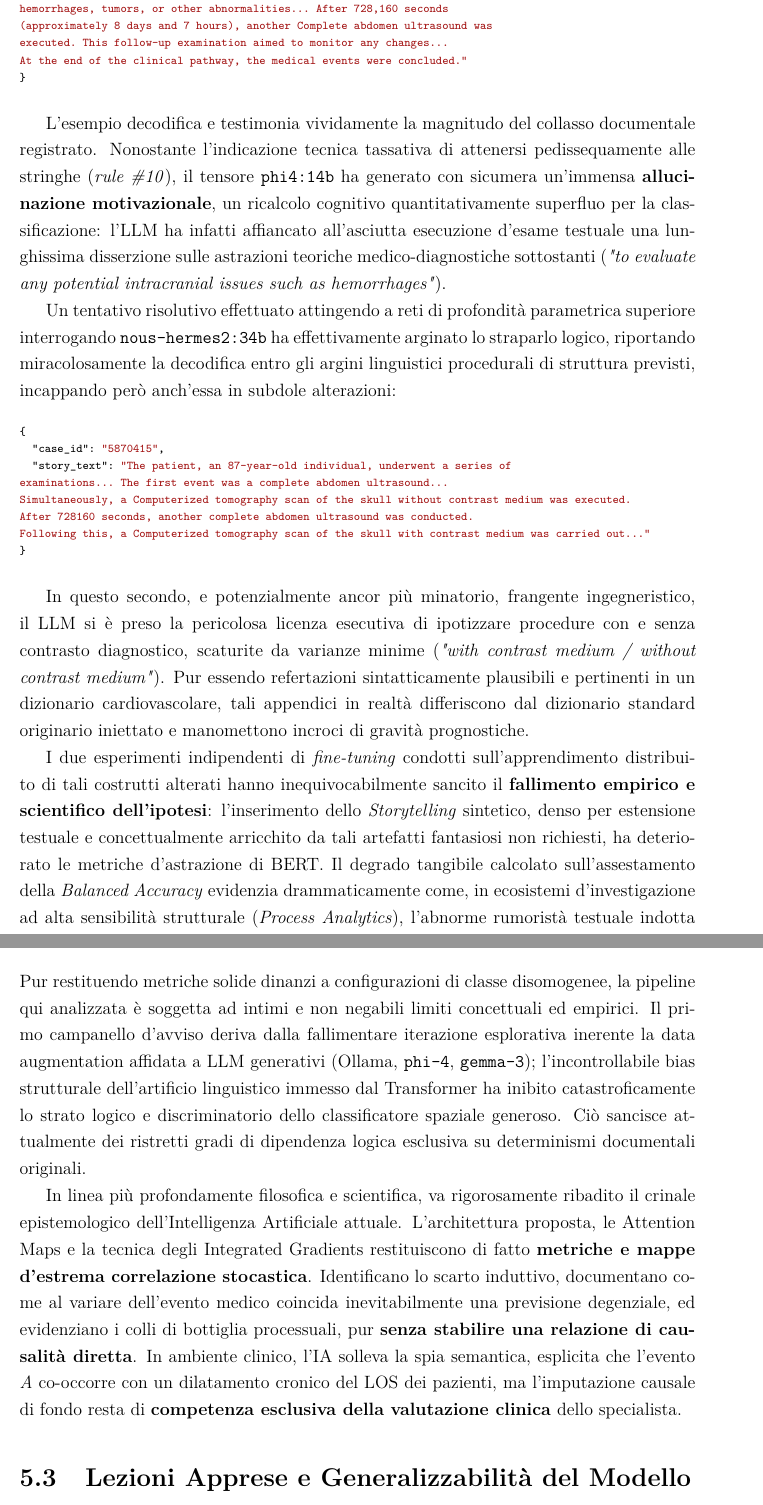
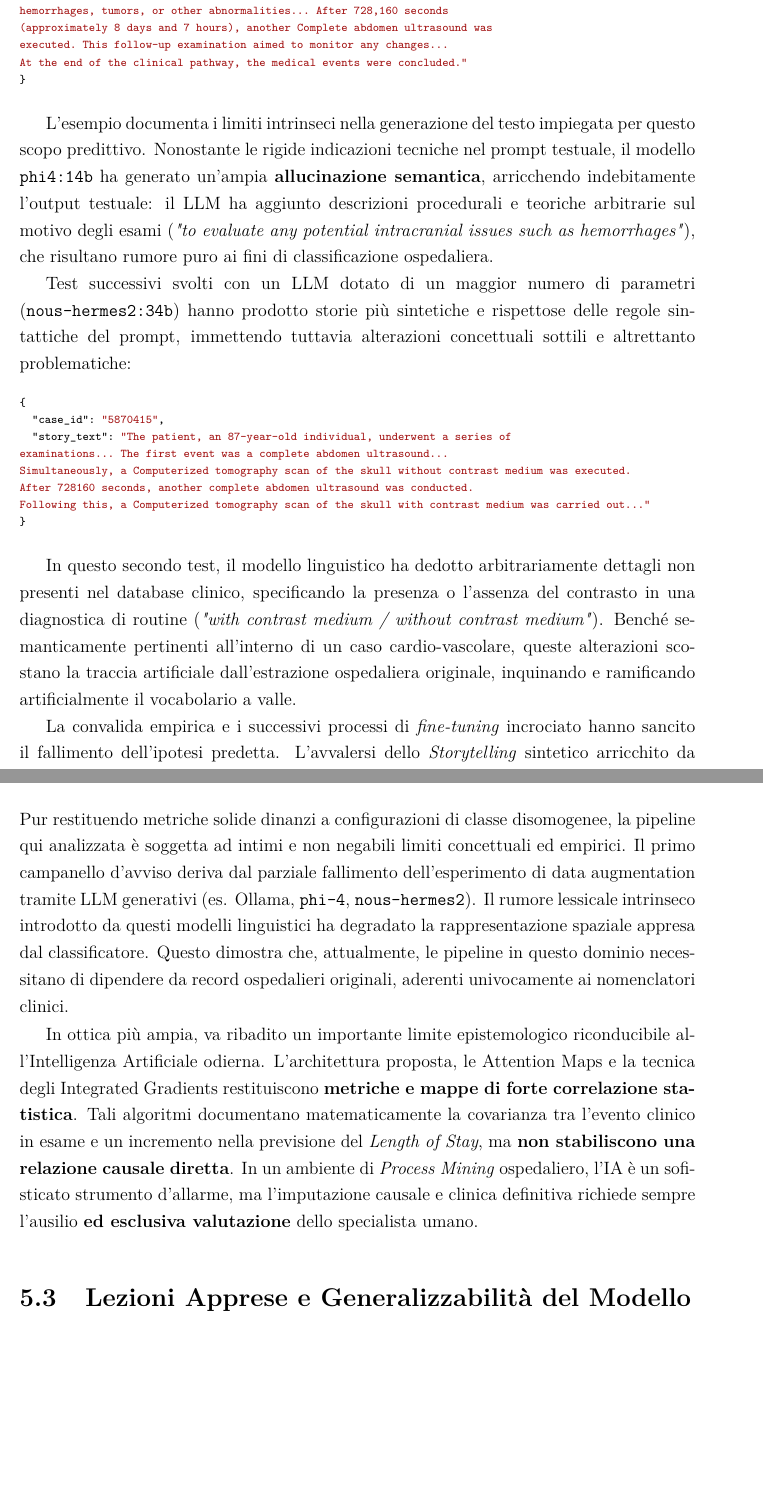
Before and after one commit to Simo93-rgb/Tesi-Garau-Lenght-of-Stay, a LaTeX book (main.tex, which reads capitoli/03_metodologia.tex, capitoli/05_conclusioni.tex): two parts of pages 31 and 46 of 54, joined at a grey line, cut so that both start at the same text, the shorter picture padded with empty space. Compiled offline with pdfLaTeX.

Commit message:
Bagno di umiltà stilistica

```diff
--- a/capitoli/03_metodologia.tex
+++ b/capitoli/03_metodologia.tex
@@ -268,9 +267,9 @@ At the end of the clinical pathway, the medical events were concluded."
 }
 \end{minted}
 
-L'esempio decodifica e testimonia vividamente la magnitudo del collasso documentale registrato. Nonostante l'indicazione tecnica tassativa di attenersi pedissequamente alle stringhe (\textit{rule \#10}), il tensore \texttt{phi4:14b} ha generato con sicumera un'immensa \textbf{allucinazione motivazionale}, un ricalcolo cognitivo quantitativamente superfluo per la classificazione: l'LLM ha infatti affiancato all'asciutta esecuzione d'esame testuale una lunghissima disserzione sulle astrazioni teoriche medico-diagnostiche sottostanti (\textit{"to evaluate any potential intracranial issues such as hemorrhages"}).
+L'esempio documenta i limiti intrinseci nella generazione del testo impiegata per questo scopo predittivo. Nonostante le rigide indicazioni tecniche nel prompt testuale, il modello \texttt{phi4:14b} ha generato un'ampia \textbf{allucinazione semantica}, arricchendo indebitamente l'output testuale: il LLM ha aggiunto descrizioni procedurali e teoriche arbitrarie sul motivo degli esami (\textit{"to evaluate any potential intracranial issues such as hemorrhages"}), che risultano rumore puro ai fini di classificazione ospedaliera.
 
-Un tentativo risolutivo effettuato attingendo a reti di profondità parametrica superiore interrogando \texttt{nous-hermes2:34b} ha effettivamente arginato lo straparlo logico, riportando miracolosamente la decodifica entro gli argini linguistici procedurali di struttura previsti, incappando però anch'essa in subdole alterazioni:
+Test successivi svolti con un LLM dotato di un maggior numero di parametri (\texttt{nous-hermes2:34b}) hanno prodotto storie più sintetiche e rispettose delle regole sintattiche del prompt, immettendo tuttavia alterazioni concettuali sottili e altrettanto problematiche:
 
 \begin{minted}[fontsize=\scriptsize]{json}
 {
@@ -283,6 +282,6 @@ Following this, a Computerized tomography scan of the skull with contrast medium
 }
 \end{minted}
 
-In questo secondo, e potenzialmente ancor più minatorio, frangente ingegneristico, il LLM si è preso la pericolosa licenza esecutiva di ipotizzare procedure con e senza contrasto diagnostico, scaturite da varianze minime (\textit{"with contrast medium / without contrast medium"}). Pur essendo refertazioni sintatticamente plausibili e pertinenti in un dizionario cardiovascolare, tali appendici in realtà differiscono dal dizionario standard originario iniettato e manomettono incroci di gravità prognostiche.
+In questo secondo test, il modello linguistico ha dedotto arbitrariamente dettagli non presenti nel database clinico, specificando la presenza o l'assenza del contrasto in una diagnostica di routine (\textit{"with contrast medium / without contrast medium"}). Benché semanticamente pertinenti all'interno di un caso cardio-vascolare, queste alterazioni scostano la traccia artificiale dall'estrazione ospedaliera originale, inquinando e ramificando artificialmente il vocabolario a valle.
 
-I due esperimenti indipendenti di \textit{fine-tuning} condotti sull'apprendimento distribuito di tali costrutti alterati hanno inequivocabilmente sancito il \textbf{fallimento empirico e scientifico dell'ipotesi}: l'inserimento dello \textit{Storytelling} sintetico, denso per estensione testuale e concettualmente arricchito da tali artefatti fantasiosi non richiesti, ha deteriorato le metriche d'astrazione di BERT. Il degrado tangibile calcolato sull'assestamento della \textit{Balanced Accuracy} evidenzia drammaticamente come, in ecosistemi d'investigazione ad alta sensibilità strutturale (\textit{Process Analytics}), l'abnorme rumoristà testuale indotta dalla prosa delle IA saturino drasticamente i logit d'Attention del Transformer impedendo alla rete di localizzare la reale distribuzione cronologica e il "tempo motore" asettico per lo scarto diagnostico di fine soggiorno. A seguito di questa consapevolezza preclusiva, l'embedding testuale \textit{Storytelling} vincente descritto nel progetto è rimasto unicamente ed orgogliosamente relegato alla stabilità del software di \textit{parsing} scriptato che incrocia algoritmicamente i log.
+La convalida empirica e i successivi processi di \textit{fine-tuning} incrociato hanno sancito il fallimento dell'ipotesi predetta. L'avvalersi dello \textit{Storytelling} sintetico arricchito da tali artefatti informativi ha comportato un degrado strutturale delle metriche computazionali. La rumorosità lessicale iniettata dai Large Language Models confonde l'attenzionalità temporale del Transformer, peggiorandone la capacità selettiva e compromettendo di fatto i valori di \textit{Balanced Accuracy}. Per via di queste problematiche, l'adozione testuale definitiva in questa tesi usa esclusivamente script di parsing lineari (\texttt{story\_generator.py}), assicurando una perfetta aderenza matematica ed enumerabile al tracciato loggato originario.
--- a/capitoli/05_conclusioni.tex
+++ b/capitoli/05_conclusioni.tex
@@ -17,9 +17,9 @@ Quest'ultimo punto, corroborato dallo sforzo implementativo e computazionale del
 
 \section{Limiti dell'Approccio}
 Pur restituendo metriche solide dinanzi a configurazioni di classe disomogenee, la pipeline qui analizzata è soggetta ad intimi e non negabili limiti concettuali ed empirici.
-Il primo campanello d'avviso deriva dalla fallimentare iterazione esplorativa inerente la data augmentation affidata a LLM generativi (Ollama, \texttt{phi-4}, \texttt{gemma-3}); l'incontrollabile bias strutturale dell'artificio linguistico immesso dal Transformer ha inibito catastroficamente lo strato logico e discriminatorio dello classificatore spaziale generoso. Ciò sancisce attualmente dei ristretti gradi di dipendenza logica esclusiva su determinismi documentali originali.
+Il primo campanello d'avviso deriva dal parziale fallimento dell'esperimento di data augmentation tramite LLM generativi (es. Ollama, \texttt{phi-4}, \texttt{nous-hermes2}). Il rumore lessicale intrinseco introdotto da questi modelli linguistici ha degradato la rappresentazione spaziale appresa dal classificatore. Questo dimostra che, attualmente, le pipeline in questo dominio necessitano di dipendere da record ospedalieri originali, aderenti univocamente ai nomenclatori clinici.
 
-In linea più profondamente filosofica e scientifica, va rigorosamente ribadito il crinale epistemologico dell'Intelligenza Artificiale attuale. L'architettura proposta, le Attention Maps e la tecnica degli Integrated Gradients restituiscono di fatto \textbf{metriche e mappe d'estrema correlazione stocastica}. Identificano lo scarto induttivo, documentano come al variare dell'evento medico coincida inevitabilmente una previsione degenziale, ed evidenziano i colli di bottiglia processuali, pur \textbf{senza stabilire una relazione di causalità diretta}. In ambiente clinico, l'IA solleva la spia semantica, esplicita che l'evento \textit{A} co-occorre con un dilatamento cronico del LOS dei pazienti, ma l'imputazione causale di fondo resta di \textbf{competenza esclusiva della valutazione clinica} dello specialista.
+In ottica più ampia, va ribadito un importante limite epistemologico riconducibile all'Intelligenza Artificiale odierna. L'architettura proposta, le Attention Maps e la tecnica degli Integrated Gradients restituiscono \textbf{metriche e mappe di forte correlazione statistica}. Tali algoritmi documentano matematicamente la covarianza tra l'evento clinico in esame e un incremento nella previsione del \textit{Length of Stay}, ma \textbf{non stabiliscono una relazione causale diretta}. In un ambiente di \textit{Process Mining} ospedaliero, l'IA è un sofisticato strumento d'allarme, ma l'imputazione causale e clinica definitiva richiede sempre l'ausilio \textbf{ed esclusiva valutazione} dello specialista umano.
 
 \section{Lezioni Apprese e Generalizzabilità del Modello}
 
```
Also changed, not shown: capitoli/03_metodologia.tex (5 more changed lines), capitoli/05_conclusioni.tex (2 more changed lines).
